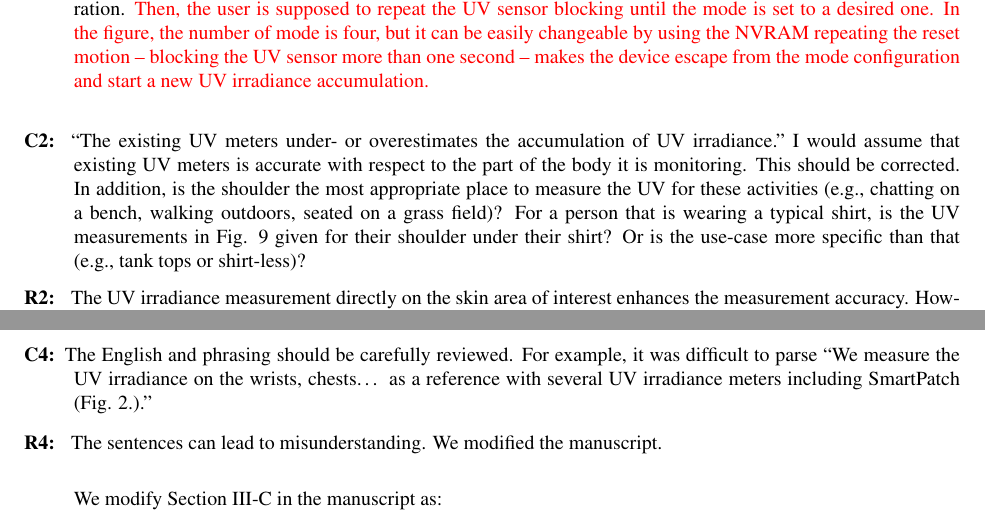
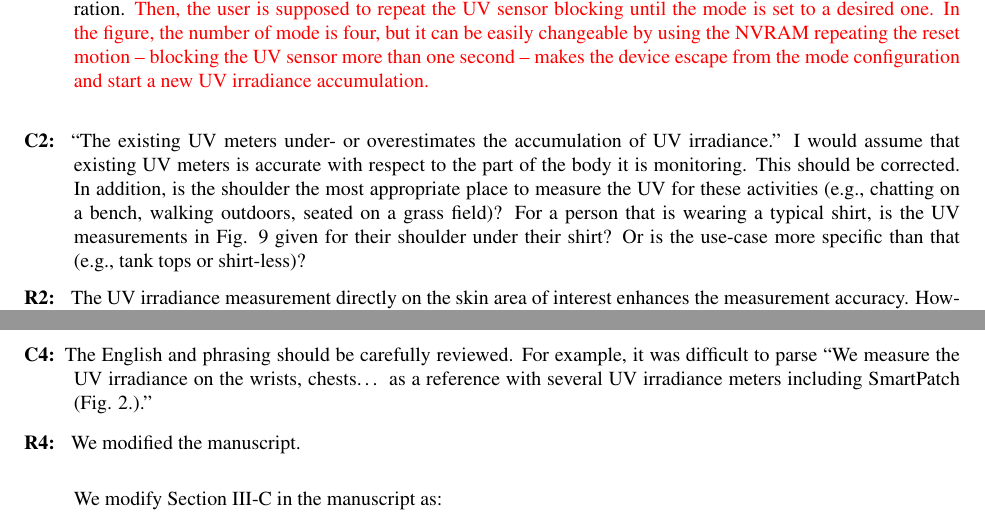
Before and after one commit to donkyu/DandT-SmartPatch-R1, a LaTeX paper (response to reviewers/letter.tex): two parts of pages 1 and 2 of 5, joined at a grey line, cut so that both start at the same text. Compiled offline with pdfLaTeX.

Commit message:
Minor revision

```diff
--- a/response to reviewers/letter.tex
+++ b/response to reviewers/letter.tex
@@ -31,7 +31,7 @@ Blocking the UV sensor for more than a second resets SmartPatch and starts a new
 \textcolor{red}{Then, the user is supposed to repeat the UV sensor blocking until the mode is set to a desired one. In the figure, the number of mode is four, but it can be easily changeable by using the NVRAM
 repeating the reset motion -- blocking the UV sensor more than one second -- makes the device escape from the mode configuration and start a new UV irradiance accumulation.}~\\
 
-\item [C2: ] “The existing UV meters under- or overestimates the accumulation of UV irradiance.” I would assume that existing UV meters is accurate with respect to the part of the body it is monitoring. This should be corrected. In addition, is the shoulder the most appropriate place to measure the UV for these activities (e.g., chatting on a bench, walking outdoors, seated on a grass field)? For a person that is wearing a typical shirt, is the UV measurements in Fig. 9 given for their shoulder under their shirt? Or is the use-case more specific than that (e.g., tank tops or shirt-less)?
+\item [C2: ] ``The existing UV meters under- or overestimates the accumulation of UV irradiance.'' I would assume that existing UV meters is accurate with respect to the part of the body it is monitoring. This should be corrected. In addition, is the shoulder the most appropriate place to measure the UV for these activities (e.g., chatting on a bench, walking outdoors, seated on a grass field)? For a person that is wearing a typical shirt, is the UV measurements in Fig. 9 given for their shoulder under their shirt? Or is the use-case more specific than that (e.g., tank tops or shirt-less)?
 \item [R2: ] The UV irradiance measurement directly on the skin area of interest enhances the measurement accuracy. However, the existing UV meters do not show the exact amount of accumulated UV irradiance because every skin surface has a different perpendicular angle to the Sun and is subject to continuous shading change. For example, An wrist strap type UV meter underestimates the accumulation of the UV irradiation on the shoulder.
 ~\\
 
@@ -39,9 +39,9 @@ repeating the reset motion -- blocking the UV sensor more than one second -- mak
 \item [R3: ] We define the non-volatile RAM in Section III-A.\\
 ~\\
 
-\item [C4:] The English and phrasing should be carefully reviewed. For example, it was difficult to parse “We measure the UV irradiance on the wrists, chests… as a reference with several UV irradiance meters including SmartPatch (Fig. 2.).”
+\item [C4:] The English and phrasing should be carefully reviewed. For example, it was difficult to parse ``We measure the UV irradiance on the wrists, chests… as a reference with several UV irradiance meters including SmartPatch (Fig. 2.).''
 
-\item [R4: ] The sentences can lead to misunderstanding. We modified the manuscript. \\
+\item [R4: ] We modified the manuscript. \\
 
 \underline{We modify Section III-C in the manuscript as:}\\
 We measure UV irradiance on various skin areas in the morning and afternoon as shown in Fig. 9. \textcolor{red}{We measure the UV irradiance on the wrists, chests, shoulders, and the ground as a reference with SmartPatch (Fig. 2.)} The skin area of interest in the experiment is the shoulder, and SmartPatch is attached to the shoulder skin. Other UV meters are carried or attached as designed. For instance, a watch type UV meter measures the UV irradiance on the wrist. The UV irradiance to the ground increases by the angle to the Sun that is the maximum at 1:36 pm (13:36) in the experiments.\\
```
Also changed, not shown: draft/smartpatch.tex (+2 -2 lines), draft/smartpatch.pdf, response to reviewers/letter.pdf, response to reviewers/letter.tex (4 more changed lines), 4 other files.
